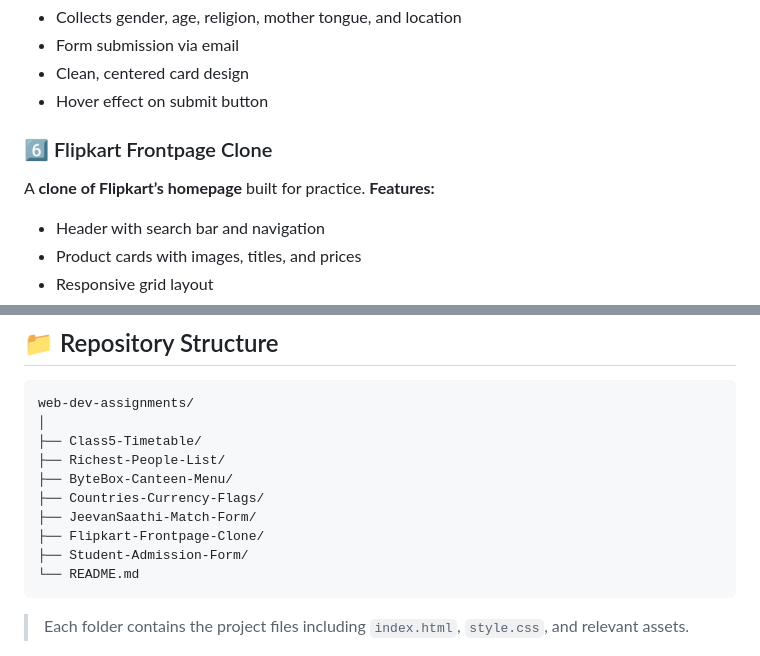
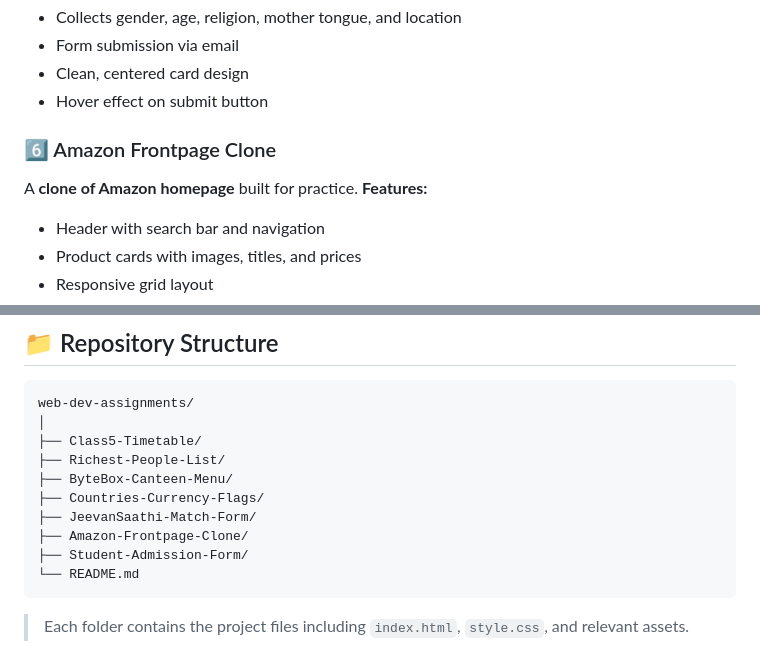
Before and after one commit to RajSharma-8/Web-Dev---Assignment, a Markdown page: README.md, 2 parts joined by grey strips. GitHub-like rendering.

````diff
--- a/README.md
+++ b/README.md
@@ -55,9 +55,9 @@ A **simple matchmaking form** inspired by matrimonial websites.
 * Clean, centered card design
 * Hover effect on submit button
 
-### 6️⃣ Flipkart Frontpage Clone
+### 6️⃣ Amazon Frontpage Clone
 
-A **clone of Flipkart’s homepage** built for practice.
+A **clone of Amazon homepage** built for practice.
 **Features:**
 
 * Header with search bar and navigation
@@ -93,7 +93,7 @@ web-dev-assignments/
 ├── ByteBox-Canteen-Menu/
 ├── Countries-Currency-Flags/
 ├── JeevanSaathi-Match-Form/
-├── Flipkart-Frontpage-Clone/
+├── Amazon-Frontpage-Clone/
 ├── Student-Admission-Form/
 └── README.md
 ```
````
